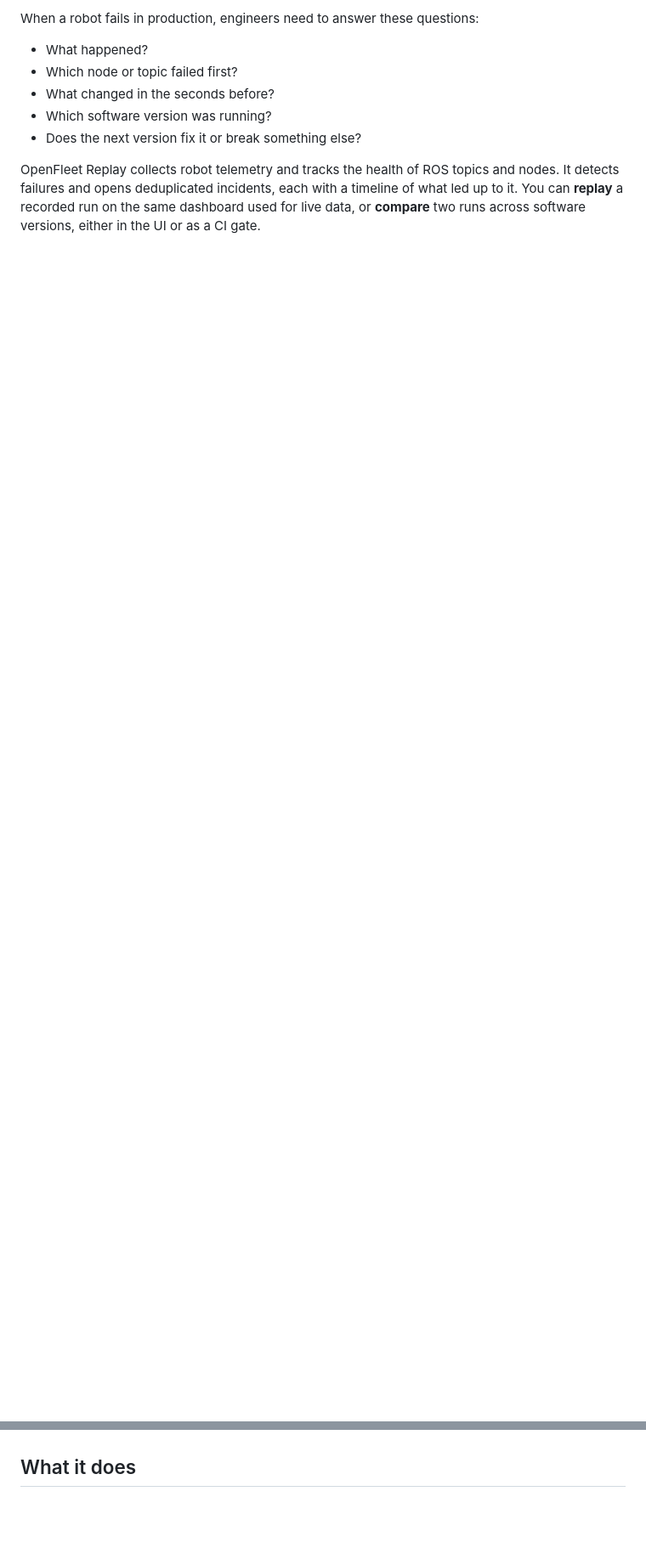
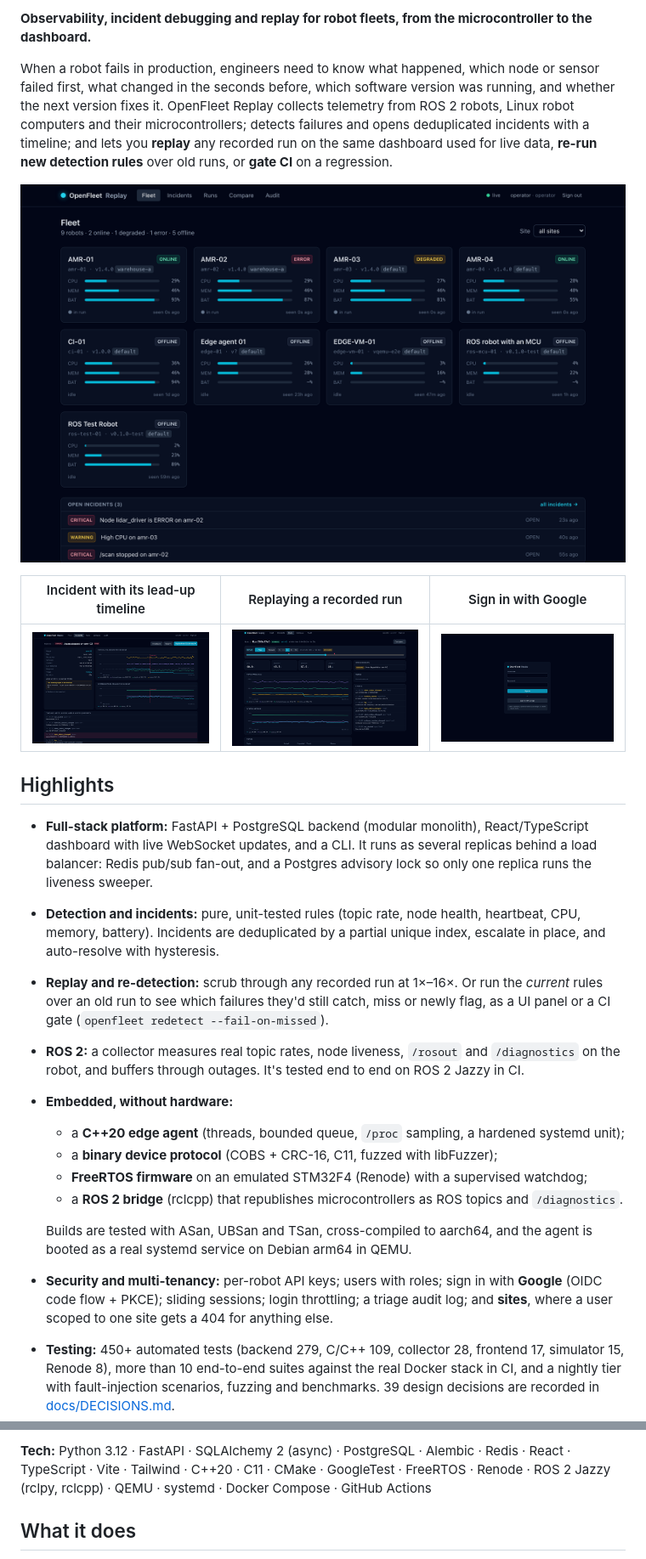
Before and after one commit to saiken13/openfleet-replay, a Markdown page: README.md, 2 parts joined by grey strips. Shown at 85% size. Drawn GitHub-style; pictures changed too: docs/images/fleet.png (added), docs/images/incident.png (added), docs/images/login.png (added); blank space fills up the shorter version.

```diff
--- a/README.md
+++ b/README.md
@@ -4,12 +6,31 @@
 
-When a robot fails in production, engineers need to answer these questions:
-- What happened?
-- Which node or topic failed first?
-- What changed in the seconds before?
-- Which software version was running?
-- Does the next version fix it or break something else?
+**Observability, incident debugging and replay for robot fleets, from the microcontroller to the dashboard.**
 
-OpenFleet Replay collects robot telemetry and tracks the health of ROS topics and nodes. It detects failures and opens deduplicated incidents, each with a timeline of what led up to it. You can **replay** a recorded run on the same dashboard used for live data, or **compare** two runs across software versions, either in the UI or as a CI gate.
+When a robot fails in production, engineers need to know what happened, which node or sensor failed first, what changed in the seconds before, which software version was running, and whether the next version fixes it. OpenFleet Replay collects telemetry from ROS 2 robots, Linux robot computers and their microcontrollers; detects failures and opens deduplicated incidents with a timeline; and lets you **replay** any recorded run on the same dashboard used for live data, **re-run new detection rules** over old runs, or **gate CI** on a regression.
+
+![Fleet dashboard: live robot health, sites, open incidents](docs/images/fleet.png)
+
+| Incident with its lead-up timeline | Replaying a recorded run | Sign in with Google |
+|---|---|---|
+| ![Incident page](docs/images/incident.png) | ![Run replay](docs/images/replay.png) | ![Login page](docs/images/login.png) |
+
+## Highlights
+
+- **Full-stack platform:** FastAPI + PostgreSQL backend (modular monolith), React/TypeScript dashboard with live WebSocket updates, and a CLI. It runs as several replicas behind a load balancer: Redis pub/sub fan-out, and a Postgres advisory lock so only one replica runs the liveness sweeper.
+- **Detection and incidents:** pure, unit-tested rules (topic rate, node health, heartbeat, CPU, memory, battery). Incidents are deduplicated by a partial unique index, escalate in place, and auto-resolve with hysteresis.
+- **Replay and re-detection:** scrub through any recorded run at 1×–16×. Or run the *current* rules over an old run to see which failures they'd still catch, miss or newly flag, as a UI panel or a CI gate (`openfleet redetect --fail-on-missed`).
+- **ROS 2:** a collector measures real topic rates, node liveness, `/rosout` and `/diagnostics` on the robot, and buffers through outages. It's tested end to end on ROS 2 Jazzy in CI.
+- **Embedded, without hardware:**
+  - a **C++20 edge agent** (threads, bounded queue, `/proc` sampling, a hardened systemd unit);
+  - a **binary device protocol** (COBS + CRC-16, C11, fuzzed with libFuzzer);
+  - **FreeRTOS firmware** on an emulated STM32F4 (Renode) with a supervised watchdog;
+  - a **ROS 2 bridge** (rclcpp) that republishes microcontrollers as ROS topics and `/diagnostics`.
+
+  Builds are tested with ASan, UBSan and TSan, cross-compiled to aarch64, and the agent is booted as a real systemd service on Debian arm64 in QEMU.
+- **Security and multi-tenancy:** per-robot API keys; users with roles; sign in with **Google** (OIDC code flow + PKCE); sliding sessions; login throttling; a triage audit log; and **sites**, where a user scoped to one site gets a 404 for anything else.
+- **Testing:** 450+ automated tests (backend 279, C/C++ 109, collector 28, frontend 17, simulator 15, Renode 8), more than 10 end-to-end suites against the real Docker stack in CI, and a nightly tier with fault-injection scenarios, fuzzing and benchmarks. 39 design decisions are recorded in [docs/DECISIONS.md](docs/DECISIONS.md).
+
+**Tech:** Python 3.12 · FastAPI · SQLAlchemy 2 (async) · PostgreSQL · Alembic · Redis · React · TypeScript · Vite · Tailwind · C++20 · C11 · CMake · GoogleTest · FreeRTOS · Renode · ROS 2 Jazzy (rclpy, rclcpp) · QEMU · systemd · Docker Compose · GitHub Actions
 
 ## What it does
 
```
Also changed, not shown: other parts of README.md (+28 -9 lines), HANDOFF.md (+2 -1 lines).
